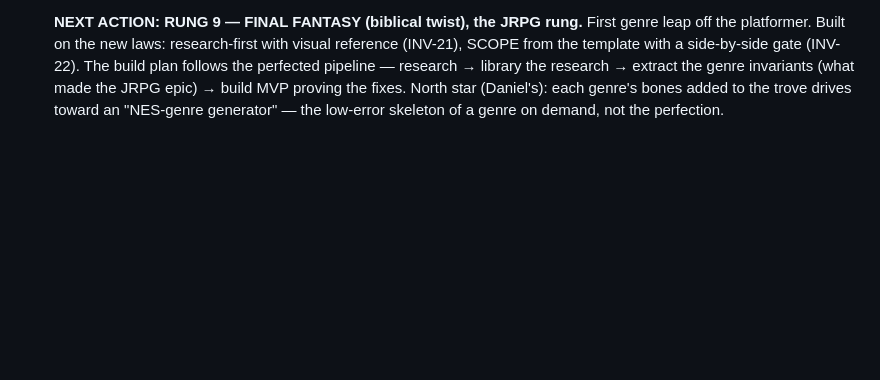
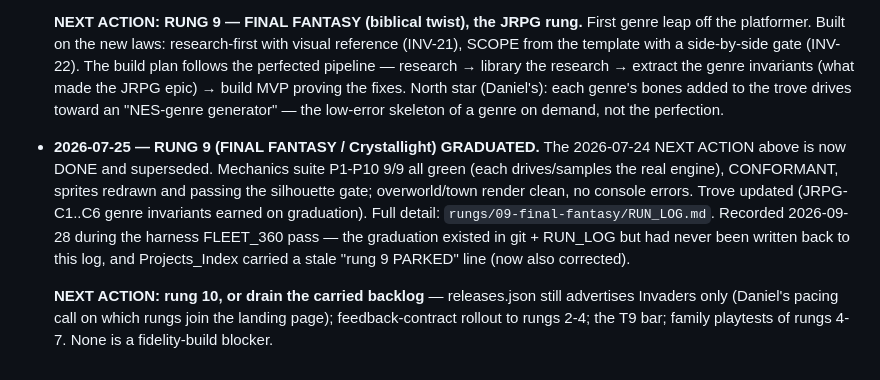
Before and after one commit to Sobevista/arcade-progression, a Markdown page: BUILD_OUTLINE.md, the part around the change. Rendered like a GitHub page; blank space fills up the shorter version.

Commit message:
STATE OF BUILD: record rung 9 (Final Fantasy) graduation 2026-07-25 -- existed in git+RUN_LOG, never written back

```diff
--- a/BUILD_OUTLINE.md
+++ b/BUILD_OUTLINE.md
@@ -727,3 +727,18 @@ not an oversight. It should be revisited the moment either becomes true:
   fixes. North star (Daniel's): each genre's bones added to the trove drives toward
   an "NES-genre generator" — the low-error skeleton of a genre on demand, not the
   perfection.
+
+- **2026-07-25 — RUNG 9 (FINAL FANTASY / Crystallight) GRADUATED.** The 2026-07-24
+  NEXT ACTION above is now DONE and superseded. Mechanics suite P1-P10 9/9 all green
+  (each drives/samples the real engine), CONFORMANT, sprites redrawn and passing the
+  silhouette gate; overworld/town render clean, no console errors. Trove updated
+  (JRPG-C1..C6 genre invariants earned on graduation). Full detail:
+  `rungs/09-final-fantasy/RUN_LOG.md`. Recorded 2026-09-28 during the harness
+  FLEET_360 pass — the graduation existed in git + RUN_LOG but had never been written
+  back to this log, and Projects_Index carried a stale "rung 9 PARKED" line (now also
+  corrected).
+
+  **NEXT ACTION: rung 10, or drain the carried backlog** — releases.json still
+  advertises Invaders only (Daniel's pacing call on which rungs join the landing
+  page); feedback-contract rollout to rungs 2-4; the T9 bar; family playtests of
+  rungs 4-7. None is a fidelity-build blocker.
```
